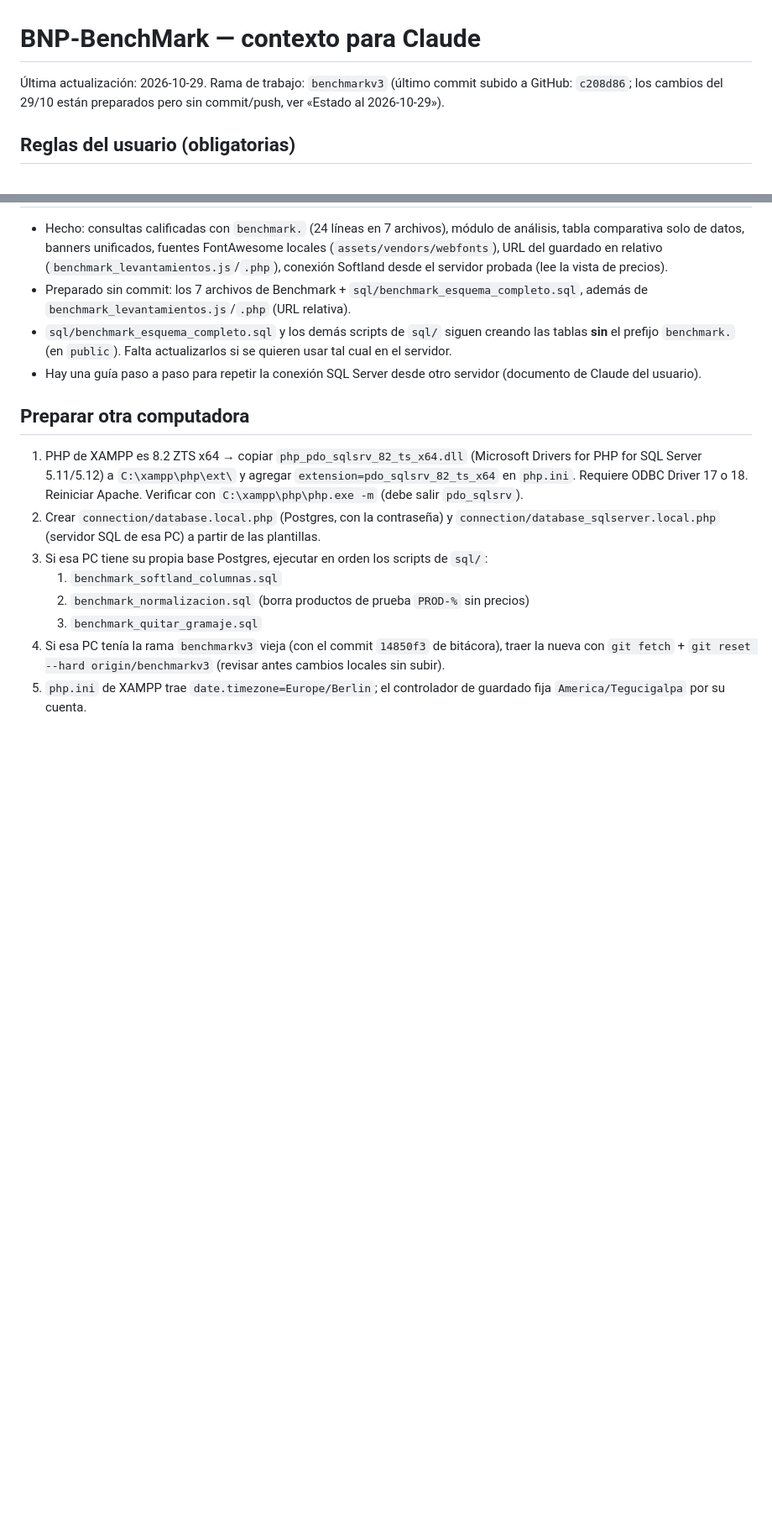
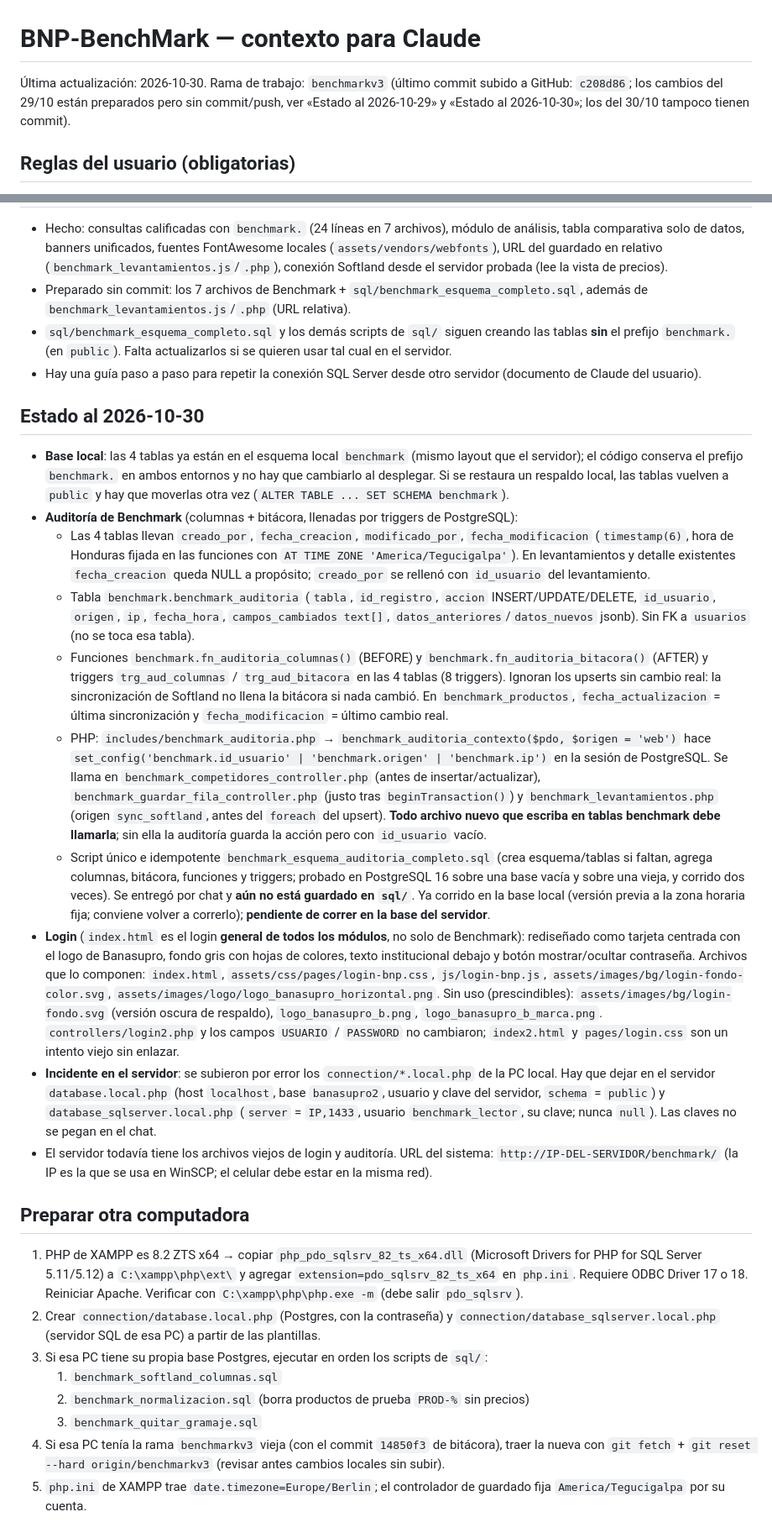
Before and after one commit to Alex-Pineda-AD/BNP_BENCHMARK, a Markdown page: CLAUDE.md, 2 parts joined by grey strips. Shown at 84% size. Rendered like a GitHub page; blank space fills up the shorter version.

Commit message:
md actualizado

```diff
--- a/CLAUDE.md
+++ b/CLAUDE.md
@@ -1,6 +1,6 @@
 # BNP-BenchMark — contexto para Claude
 
-Última actualización: 2026-10-29. Rama de trabajo: `benchmarkv3` (último commit subido a GitHub: `c208d86`; los cambios del 29/10 están preparados pero sin commit/push, ver «Estado al 2026-10-29»).
+Última actualización: 2026-10-30. Rama de trabajo: `benchmarkv3` (último commit subido a GitHub: `c208d86`; los cambios del 29/10 están preparados pero sin commit/push, ver «Estado al 2026-10-29» y «Estado al 2026-10-30»; los del 30/10 tampoco tienen commit).
 
 ## Reglas del usuario (obligatorias)
 - **Preguntar antes de cada cambio** de archivos, base de datos, commit o push: describir qué se va a hacer y esperar un "sí". Leer código y hacer consultas de solo lectura no requiere permiso.
@@ -35,6 +35,18 @@ Comparación de precios de Banasupro contra la competencia.
 - `sql/benchmark_esquema_completo.sql` y los demás scripts de `sql/` siguen creando las tablas **sin** el prefijo `benchmark.` (en `public`). Falta actualizarlos si se quieren usar tal cual en el servidor.
 - Hay una guía paso a paso para repetir la conexión SQL Server desde otro servidor (documento de Claude del usuario).
 
+## Estado al 2026-10-30
+- **Base local**: las 4 tablas ya están en el esquema local `benchmark` (mismo layout que el servidor); el código conserva el prefijo `benchmark.` en ambos entornos y no hay que cambiarlo al desplegar. Si se restaura un respaldo local, las tablas vuelven a `public` y hay que moverlas otra vez (`ALTER TABLE ... SET SCHEMA benchmark`).
+- **Auditoría de Benchmark** (columnas + bitácora, llenadas por triggers de PostgreSQL):
+  - Las 4 tablas llevan `creado_por`, `fecha_creacion`, `modificado_por`, `fecha_modificacion` (`timestamp(6)`, hora de Honduras fijada en las funciones con `AT TIME ZONE 'America/Tegucigalpa'`). En levantamientos y detalle existentes `fecha_creacion` queda NULL a propósito; `creado_por` se rellenó con `id_usuario` del levantamiento.
+  - Tabla `benchmark.benchmark_auditoria` (`tabla`, `id_registro`, `accion` INSERT/UPDATE/DELETE, `id_usuario`, `origen`, `ip`, `fecha_hora`, `campos_cambiados text[]`, `datos_anteriores`/`datos_nuevos` jsonb). Sin FK a `usuarios` (no se toca esa tabla).
+  - Funciones `benchmark.fn_auditoria_columnas()` (BEFORE) y `benchmark.fn_auditoria_bitacora()` (AFTER) y triggers `trg_aud_columnas` / `trg_aud_bitacora` en las 4 tablas (8 triggers). Ignoran los upserts sin cambio real: la sincronización de Softland no llena la bitácora si nada cambió. En `benchmark_productos`, `fecha_actualizacion` = última sincronización y `fecha_modificacion` = último cambio real.
+  - PHP: `includes/benchmark_auditoria.php` → `benchmark_auditoria_contexto($pdo, $origen = 'web')` hace `set_config('benchmark.id_usuario' | 'benchmark.origen' | 'benchmark.ip')` en la sesión de PostgreSQL. Se llama en `benchmark_competidores_controller.php` (antes de insertar/actualizar), `benchmark_guardar_fila_controller.php` (justo tras `beginTransaction()`) y `benchmark_levantamientos.php` (origen `sync_softland`, antes del `foreach` del upsert). **Todo archivo nuevo que escriba en tablas benchmark debe llamarla**; sin ella la auditoría guarda la acción pero con `id_usuario` vacío.
+  - Script único e idempotente `benchmark_esquema_auditoria_completo.sql` (crea esquema/tablas si faltan, agrega columnas, bitácora, funciones y triggers; probado en PostgreSQL 16 sobre una base vacía y sobre una vieja, y corrido dos veces). Se entregó por chat y **aún no está guardado en `sql/`**. Ya corrido en la base local (versión previa a la zona horaria fija; conviene volver a correrlo); **pendiente de correr en la base del servidor**.
+- **Login** (`index.html` es el login **general de todos los módulos**, no solo de Benchmark): rediseñado como tarjeta centrada con el logo de Banasupro, fondo gris con hojas de colores, texto institucional debajo y botón mostrar/ocultar contraseña. Archivos que lo componen: `index.html`, `assets/css/pages/login-bnp.css`, `js/login-bnp.js`, `assets/images/bg/login-fondo-color.svg`, `assets/images/logo/logo_banasupro_horizontal.png`. Sin uso (prescindibles): `assets/images/bg/login-fondo.svg` (versión oscura de respaldo), `logo_banasupro_b.png`, `logo_banasupro_b_marca.png`. `controllers/login2.php` y los campos `USUARIO` / `PASSWORD` no cambiaron; `index2.html` y `pages/login.css` son un intento viejo sin enlazar.
+- **Incidente en el servidor**: se subieron por error los `connection/*.local.php` de la PC local. Hay que dejar en el servidor `database.local.php` (host `localhost`, base `banasupro2`, usuario y clave del servidor, `schema` = `public`) y `database_sqlserver.local.php` (`server` = `IP,1433`, usuario `benchmark_lector`, su clave; nunca `null`). Las claves no se pegan en el chat.
+- El servidor todavía tiene los archivos viejos de login y auditoría. URL del sistema: `http://IP-DEL-SERVIDOR/benchmark/` (la IP es la que se usa en WinSCP; el celular debe estar en la misma red).
+
 ## Preparar otra computadora
 1. PHP de XAMPP es 8.2 ZTS x64 → copiar `php_pdo_sqlsrv_82_ts_x64.dll` (Microsoft Drivers for PHP for SQL Server 5.11/5.12) a `C:\xampp\php\ext\` y agregar `extension=pdo_sqlsrv_82_ts_x64` en `php.ini`. Requiere ODBC Driver 17 o 18. Reiniciar Apache. Verificar con `C:\xampp\php\php.exe -m` (debe salir `pdo_sqlsrv`).
 2. Crear `connection/database.local.php` (Postgres, con la contraseña) y `connection/database_sqlserver.local.php` (servidor SQL de esa PC) a partir de las plantillas.
```
Also changed, not shown: other parts of CLAUDE.md (+6 -2 lines).
